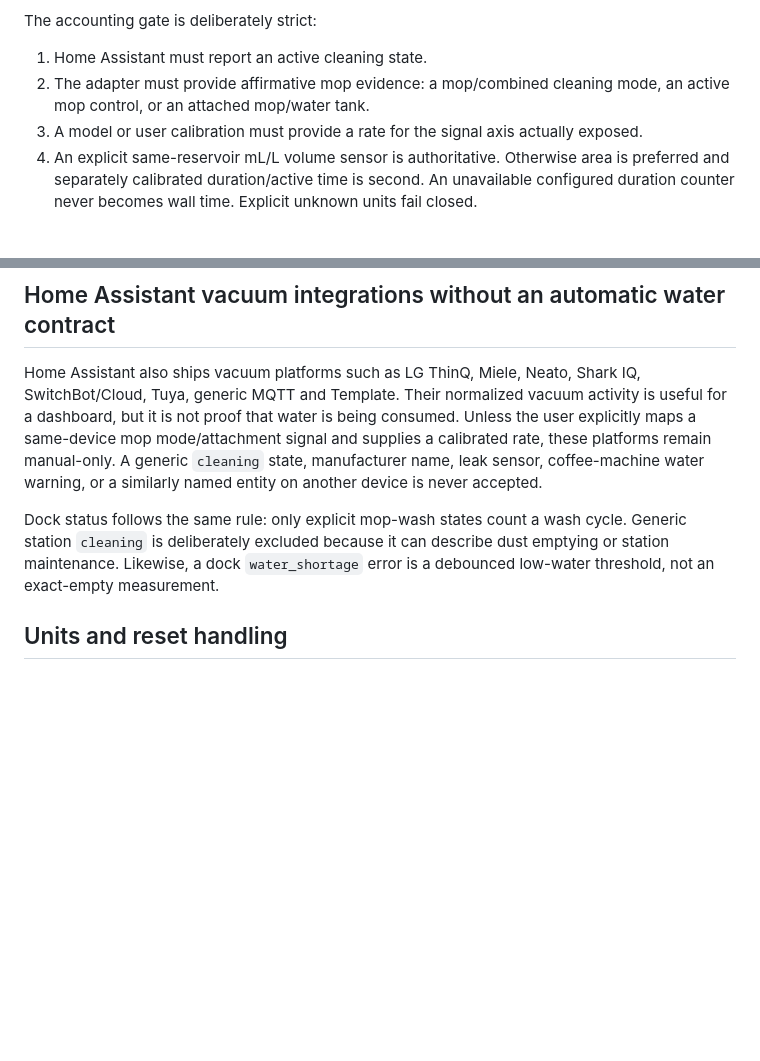
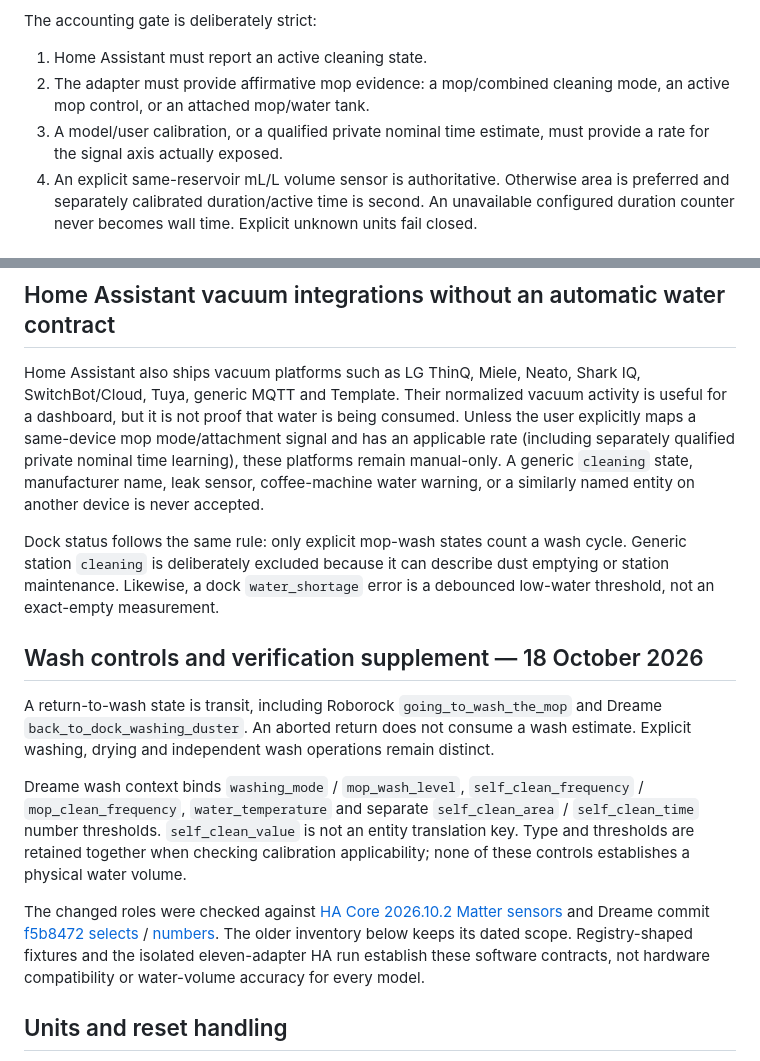
Before and after one commit to MacSiem/ha-vacuum-water-monitor, a Markdown page: docs/integration-signal-contracts.md, 2 parts joined by grey strips. Rendered like a GitHub page; blank space fills up the shorter version.

```diff
--- a/docs/integration-signal-contracts.md
+++ b/docs/integration-signal-contracts.md
@@ -11,7 +11,7 @@ The accounting gate is deliberately strict:
 1. Home Assistant must report an active cleaning state.
 2. The adapter must provide affirmative mop evidence: a mop/combined cleaning mode, an
    active mop control, or an attached mop/water tank.
-3. A model or user calibration must provide a rate for the signal axis actually exposed.
+3. A model/user calibration, or a qualified private nominal time estimate, must provide a rate for the signal axis actually exposed.
 4. An explicit same-reservoir mL/L volume sensor is authoritative. Otherwise area is
    preferred and separately calibrated duration/active time is second. An unavailable
    configured duration counter never becomes wall time. Explicit unknown units fail closed.
@@ -35,7 +35,7 @@ The accounting gate is deliberately strict:
 Home Assistant also ships vacuum platforms such as LG ThinQ, Miele, Neato, Shark IQ,
 SwitchBot/Cloud, Tuya, generic MQTT and Template. Their normalized vacuum activity is useful
 for a dashboard, but it is not proof that water is being consumed. Unless the user explicitly
-maps a same-device mop mode/attachment signal and supplies a calibrated rate, these platforms
+maps a same-device mop mode/attachment signal and has an applicable rate (including separately qualified private nominal time learning), these platforms
 remain manual-only. A generic `cleaning` state, manufacturer name, leak sensor, coffee-machine
 water warning, or a similarly named entity on another device is never accepted.
 
@@ -43,6 +43,14 @@ Dock status follows the same rule: only explicit mop-wash states count a wash cy
 Generic station `cleaning` is deliberately excluded because it can describe dust emptying or
 station maintenance. Likewise, a dock `water_shortage` error is a debounced low-water threshold,
 not an exact-empty measurement.
+
+## Wash controls and verification supplement — 18 October 2026
+
+A return-to-wash state is transit, including Roborock `going_to_wash_the_mop` and Dreame `back_to_dock_washing_duster`. An aborted return does not consume a wash estimate. Explicit washing, drying and independent wash operations remain distinct.
+
+Dreame wash context binds `washing_mode` / `mop_wash_level`, `self_clean_frequency` / `mop_clean_frequency`, `water_temperature` and separate `self_clean_area` / `self_clean_time` number thresholds. `self_clean_value` is not an entity translation key. Type and thresholds are retained together when checking calibration applicability; none of these controls establishes a physical water volume.
+
+The changed roles were checked against [HA Core 2026.10.2 Matter sensors](https://github.com/home-assistant/core/blob/2026.10.2/homeassistant/components/matter/sensor.py) and Dreame commit [f5b8472 selects](https://github.com/Tasshack/dreame-vacuum/blob/f5b8472b8e2e4bb3dff7bc2a81a5fd594eca9585/custom_components/dreame_vacuum/select.py) / [numbers](https://github.com/Tasshack/dreame-vacuum/blob/f5b8472b8e2e4bb3dff7bc2a81a5fd594eca9585/custom_components/dreame_vacuum/number.py). The older inventory below keeps its dated scope. Registry-shaped fixtures and the isolated eleven-adapter HA run establish these software contracts, not hardware compatibility or water-volume accuracy for every model.
 
 ## Units and reset handling
 
```
Also changed, not shown: other parts of docs/integration-signal-contracts.md (+1 -1 lines), docs/diagnostics-and-calibration.md (+13 -0 lines), docs/runtime-consumption-contract.md (+4 -2 lines).
